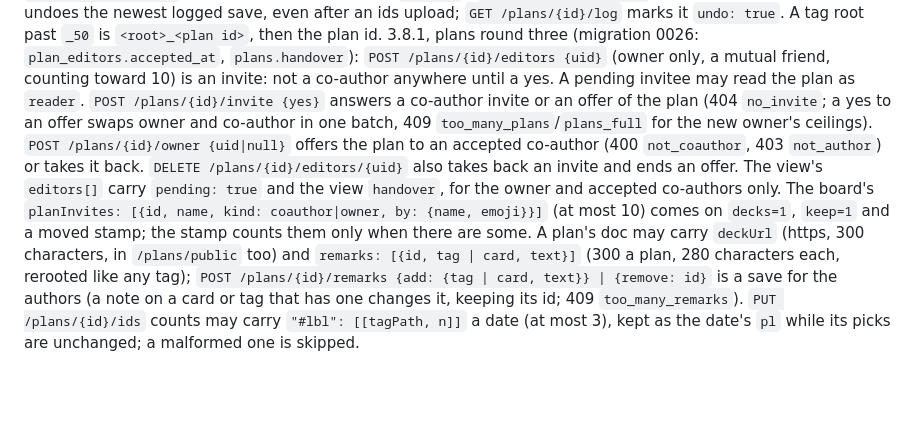
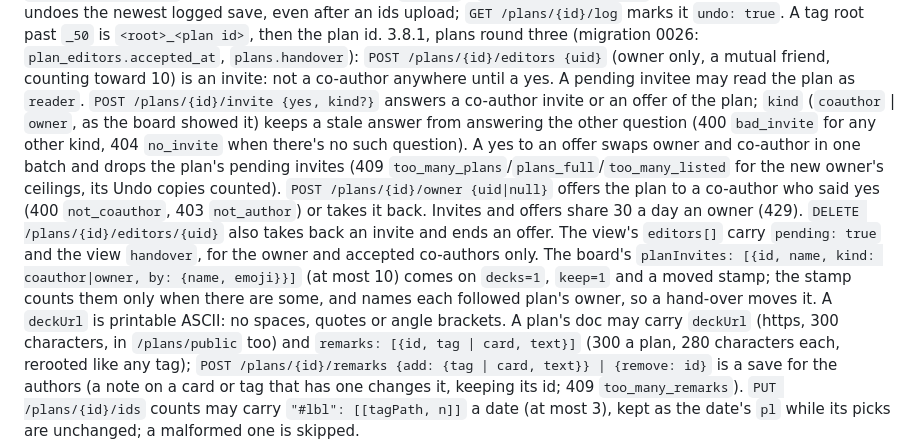
Before and after one commit to sammyc2472/due-crew, a Markdown page: worker/README.md, the part around the change. GitHub-like rendering; blank space fills up the shorter version.

```diff
--- a/worker/README.md
+++ b/worker/README.md
@@ -259,17 +259,24 @@ the plan id.
 `plans.handover`): `POST /plans/{id}/editors {uid}` (owner only, a mutual
 friend, counting toward 10) is an invite: not a co-author anywhere until
 a yes. A pending invitee may read the plan as `reader`. `POST
-/plans/{id}/invite {yes}` answers a co-author invite or an offer of the
-plan (404 `no_invite`; a yes to an offer swaps owner and co-author in one
-batch, 409 `too_many_plans`/`plans_full` for the new owner's ceilings).
-`POST /plans/{id}/owner {uid|null}` offers the plan to an accepted
-co-author (400 `not_coauthor`, 403 `not_author`) or takes it back.
+/plans/{id}/invite {yes, kind?}` answers a co-author invite or an offer of
+the plan; `kind` (`coauthor` | `owner`, as the board showed it) keeps a
+stale answer from answering the other question (400 `bad_invite` for any
+other kind, 404 `no_invite` when there's no such question). A yes to an
+offer swaps owner and co-author in one batch and drops the plan's pending
+invites (409 `too_many_plans`/`plans_full`/`too_many_listed` for the new
+owner's ceilings, its Undo copies counted). `POST /plans/{id}/owner
+{uid|null}` offers the plan to a co-author who said yes (400
+`not_coauthor`, 403 `not_author`) or takes it back. Invites and offers
+share 30 a day an owner (429).
 `DELETE /plans/{id}/editors/{uid}` also takes back an invite and ends an
 offer. The view's `editors[]` carry `pending: true` and the view
 `handover`, for the owner and accepted co-authors only. The board's
 `planInvites: [{id, name, kind: coauthor|owner, by: {name, emoji}}]`
 (at most 10) comes on `decks=1`, `keep=1` and a moved stamp; the stamp
-counts them only when there are some. A plan's doc may carry `deckUrl`
+counts them only when there are some, and names each followed plan's
+owner, so a hand-over moves it. A `deckUrl` is printable ASCII: no
+spaces, quotes or angle brackets. A plan's doc may carry `deckUrl`
 (https, 300 characters, in `/plans/public` too) and `remarks: [{id, tag |
 card, text}]` (300 a plan, 280 characters each, rerooted like any tag);
 `POST /plans/{id}/remarks {add: {tag | card, text}} | {remove: id}` is a
```
Also changed, not shown: docs/history.md (+14 -0 lines).
